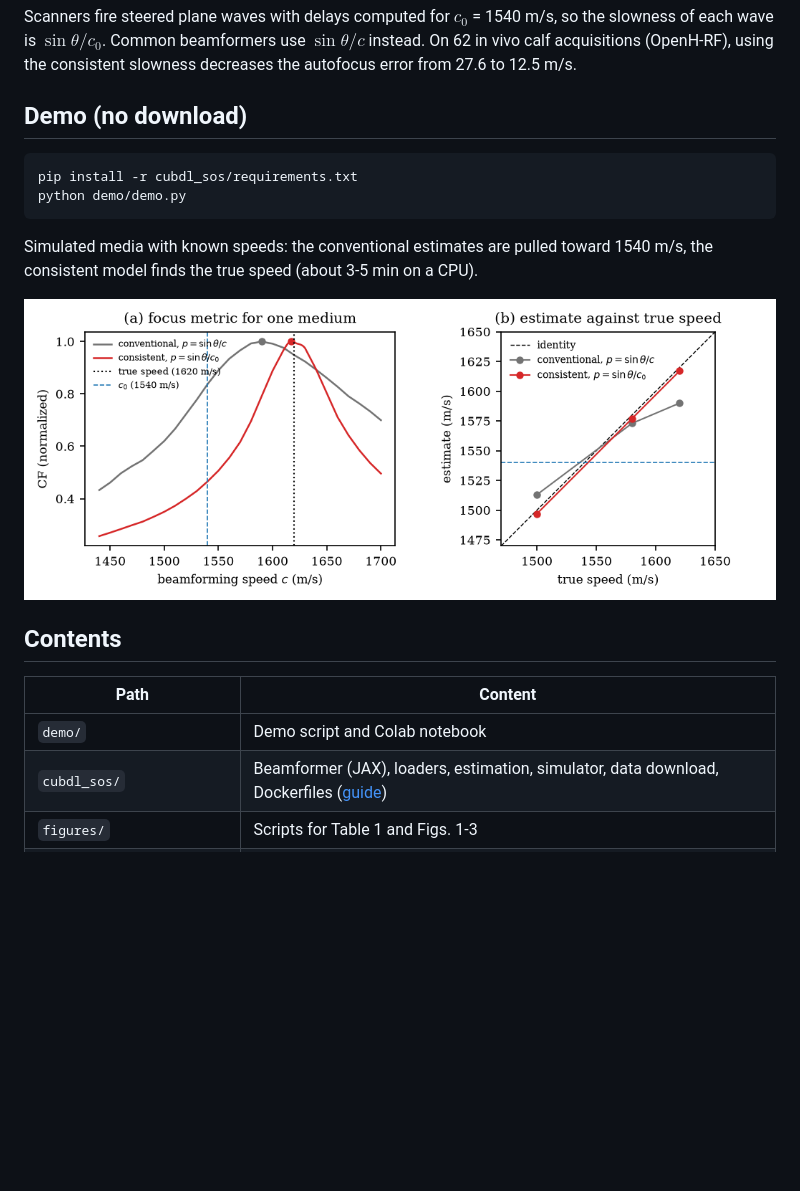
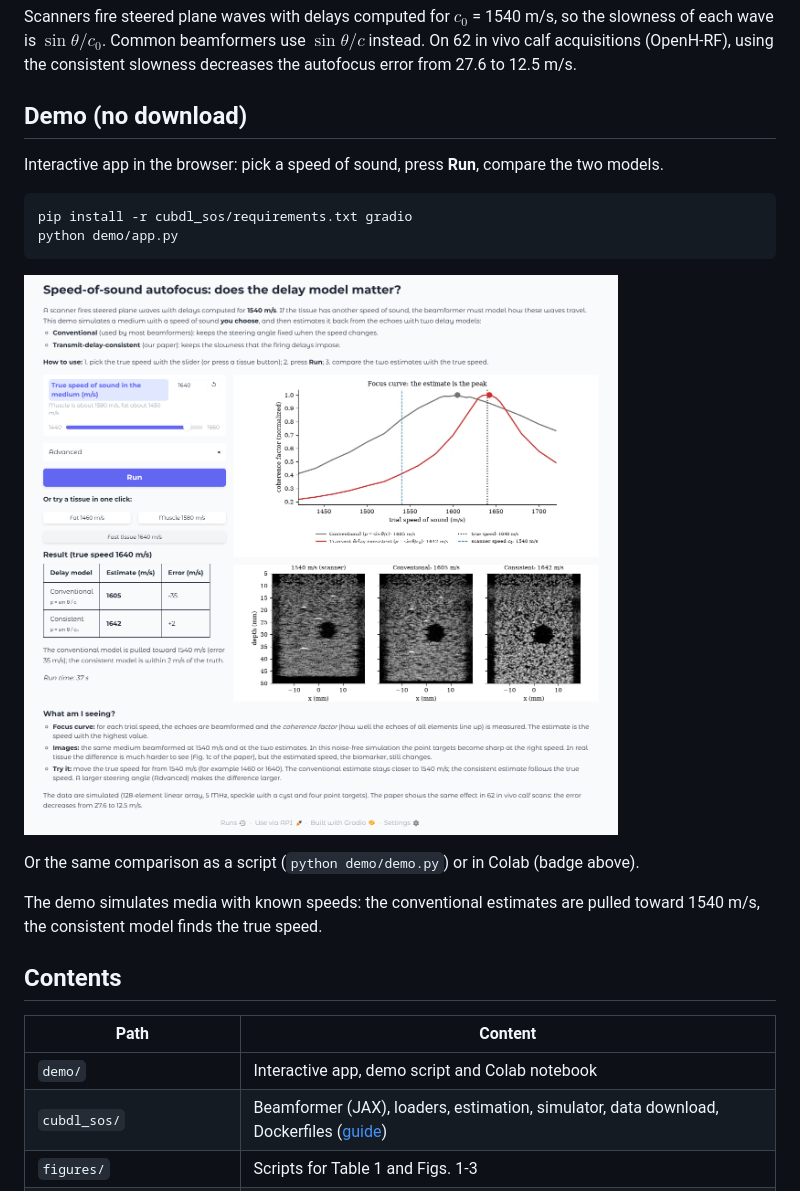
Before and after one commit to sdehury34/sos-autofocus, a Markdown page: README.md, the part around the change. Rendered like a GitHub page; pictures changed too: demo/app_screenshot.png (added), demo/demo_result.png (deleted); blank space fills up the shorter version.

````diff
--- a/README.md
+++ b/README.md
@@ -12,21 +12,25 @@ acquisitions (OpenH-RF), using the consistent slowness decreases the autofocus e
 
 ## Demo (no download)
 
+Interactive app in the browser: pick a speed of sound, press **Run**, compare the two models.
+
 ```bash
-pip install -r cubdl_sos/requirements.txt
-python demo/demo.py
+pip install -r cubdl_sos/requirements.txt gradio
+python demo/app.py
 ```
 
-Simulated media with known speeds: the conventional estimates are pulled toward 1540 m/s, the
-consistent model finds the true speed (about 3-5 min on a CPU).
+![Interactive demo](demo/app_screenshot.png)
 
-![Demo result](demo/demo_result.png)
+Or the same comparison as a script (`python demo/demo.py`) or in Colab (badge above).
+
+The demo simulates media with known speeds: the conventional estimates are pulled toward 1540 m/s,
+the consistent model finds the true speed.
 
 ## Contents
 
 | Path | Content |
 |---|---|
-| `demo/` | Demo script and Colab notebook |
+| `demo/` | Interactive app, demo script and Colab notebook |
 | `cubdl_sos/` | Beamformer (JAX), loaders, estimation, simulator, data download, Dockerfiles ([guide](cubdl_sos/README.md)) |
 | `figures/` | Scripts for Table 1 and Figs. 1-3 |
 | `data/openh_rf/results_*` | Calf results used in the paper |
````
Also changed, not shown: 3 other files.
